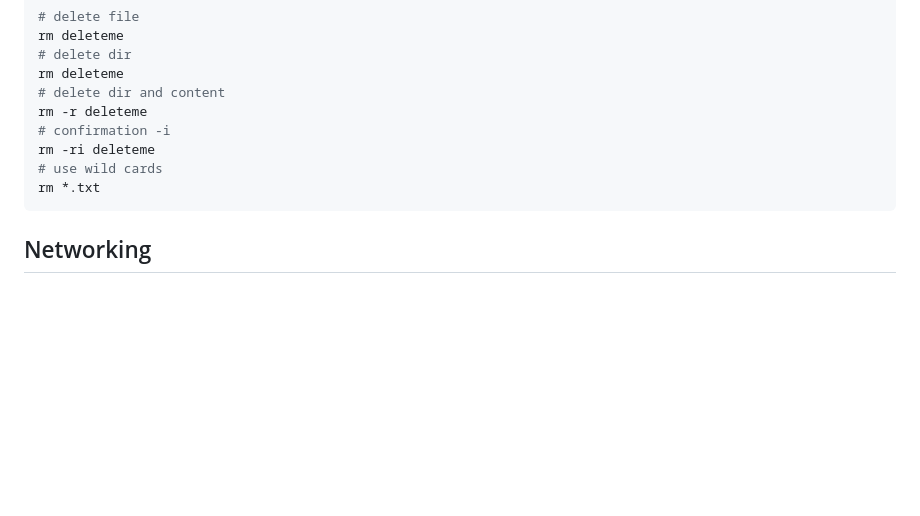
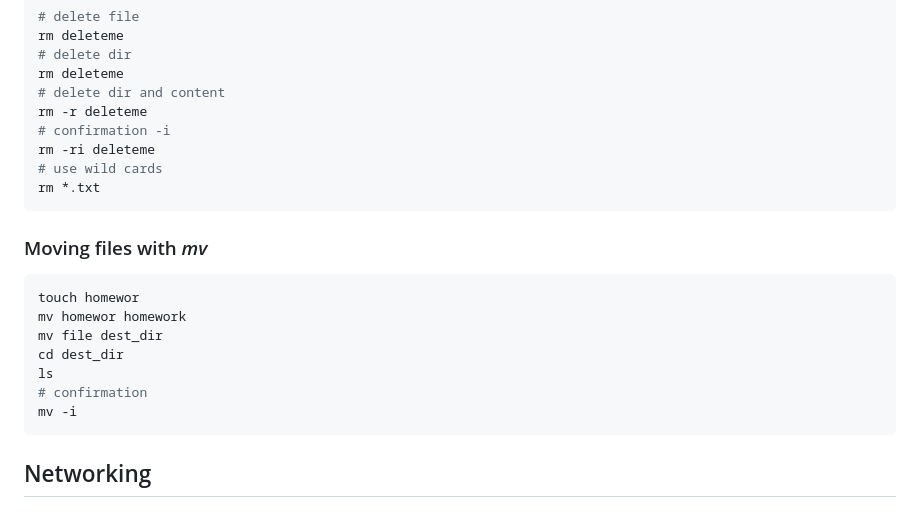
Before and after one commit to mariolazzari/learn-ubuntu, a Markdown page: README.md, the part around the change. Drawn GitHub-style; blank space fills up the shorter version.

Commit message:
Done lesson 22

````diff
--- a/README.md
+++ b/README.md
@@ -207,6 +207,18 @@ rm -ri deleteme
 rm *.txt
 ```
 
+### Moving files with _mv_
+
+```sh
+touch homewor
+mv homewor homework
+mv file dest_dir
+cd dest_dir
+ls
+# confirmation
+mv -i
+```
+
 ## Networking
 
 ### Viewing IP
````
